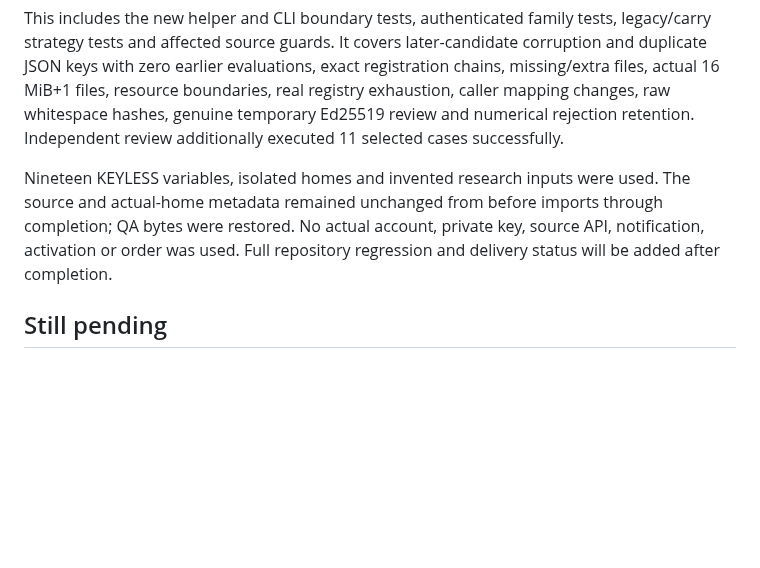
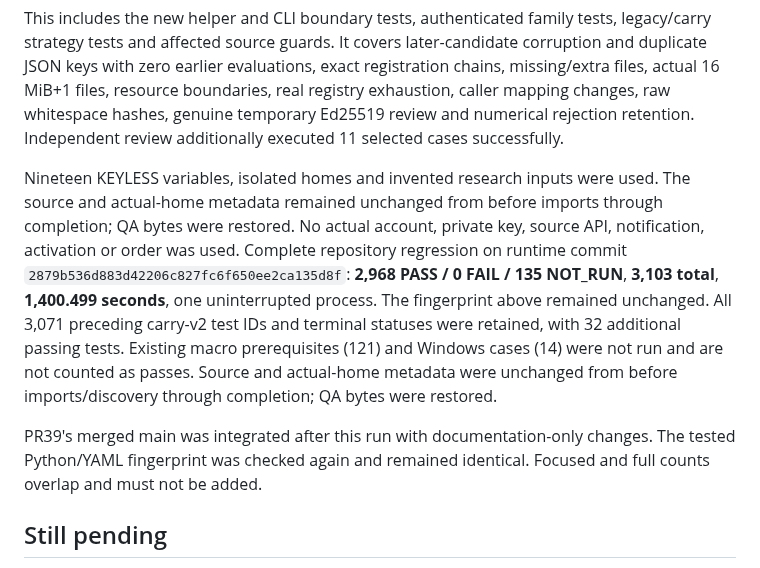
Before and after one commit to xkg4real/tradegen, a Markdown page: docs/study-family-preflight-execution-log.md, the part around the change. GitHub-like rendering; blank space fills up the shorter version.

Commit message:
Record complete study-family regression and integration evidence

```diff
--- a/docs/study-family-preflight-execution-log.md
+++ b/docs/study-family-preflight-execution-log.md
@@ -28,7 +28,9 @@ Frozen-source focused validation: **123 PASS / 0 FAIL / 0 NOT_RUN**, **69.611 se
 
 This includes the new helper and CLI boundary tests, authenticated family tests, legacy/carry strategy tests and affected source guards. It covers later-candidate corruption and duplicate JSON keys with zero earlier evaluations, exact registration chains, missing/extra files, actual 16 MiB+1 files, resource boundaries, real registry exhaustion, caller mapping changes, raw whitespace hashes, genuine temporary Ed25519 review and numerical rejection retention. Independent review additionally executed 11 selected cases successfully.
 
-Nineteen KEYLESS variables, isolated homes and invented research inputs were used. The source and actual-home metadata remained unchanged from before imports through completion; QA bytes were restored. No actual account, private key, source API, notification, activation or order was used. Full repository regression and delivery status will be added after completion.
+Nineteen KEYLESS variables, isolated homes and invented research inputs were used. The source and actual-home metadata remained unchanged from before imports through completion; QA bytes were restored. No actual account, private key, source API, notification, activation or order was used. Complete repository regression on runtime commit `2879b536d883d42206c827fc6f650ee2ca135d8f`: **2,968 PASS / 0 FAIL / 135 NOT_RUN**, **3,103 total**, **1,400.499 seconds**, one uninterrupted process. The fingerprint above remained unchanged. All 3,071 preceding carry-v2 test IDs and terminal statuses were retained, with 32 additional passing tests. Existing macro prerequisites (121) and Windows cases (14) were not run and are not counted as passes. Source and actual-home metadata were unchanged from before imports/discovery through completion; QA bytes were restored.
+
+PR39's merged main was integrated after this run with documentation-only changes. The tested Python/YAML fingerprint was checked again and remained identical. Focused and full counts overlap and must not be added.
 
 ## Still pending
 
```
